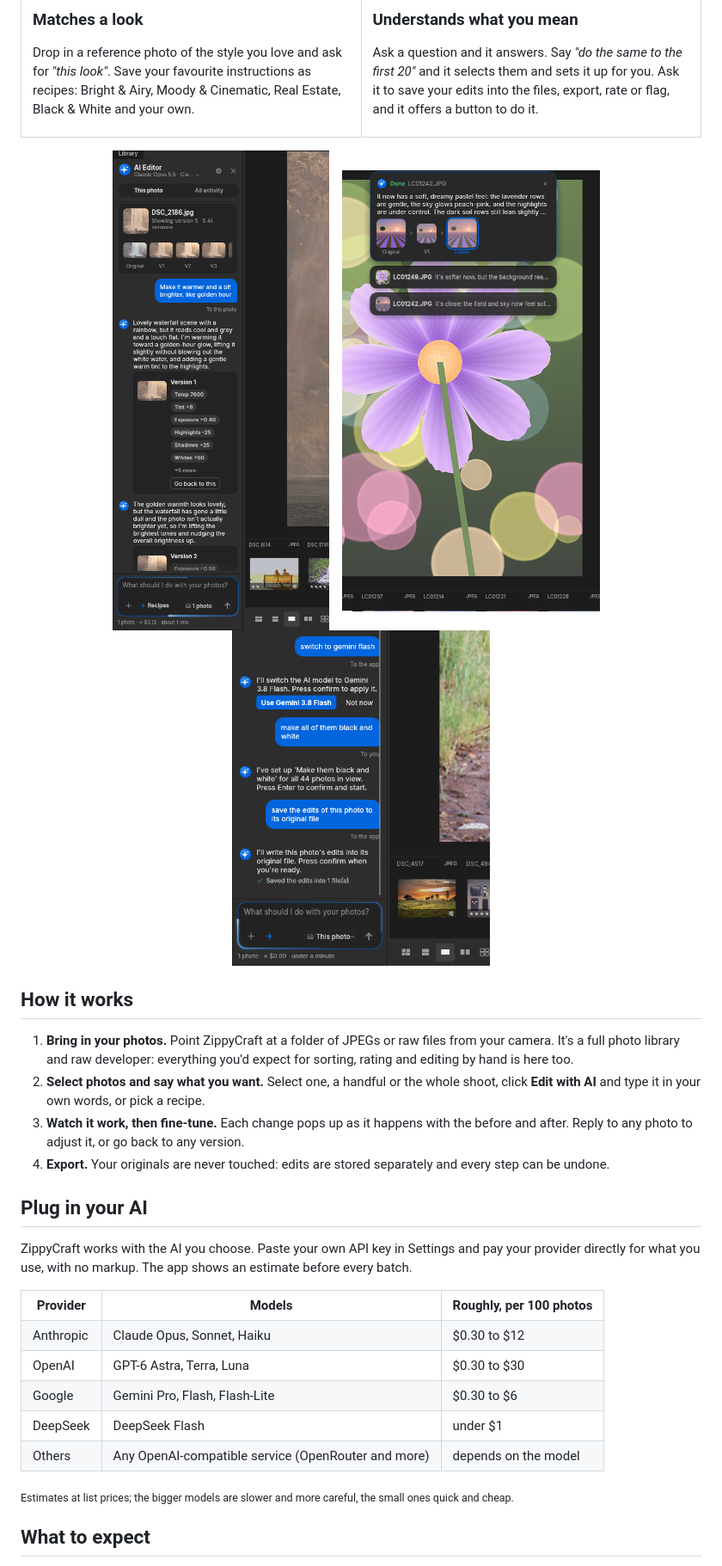
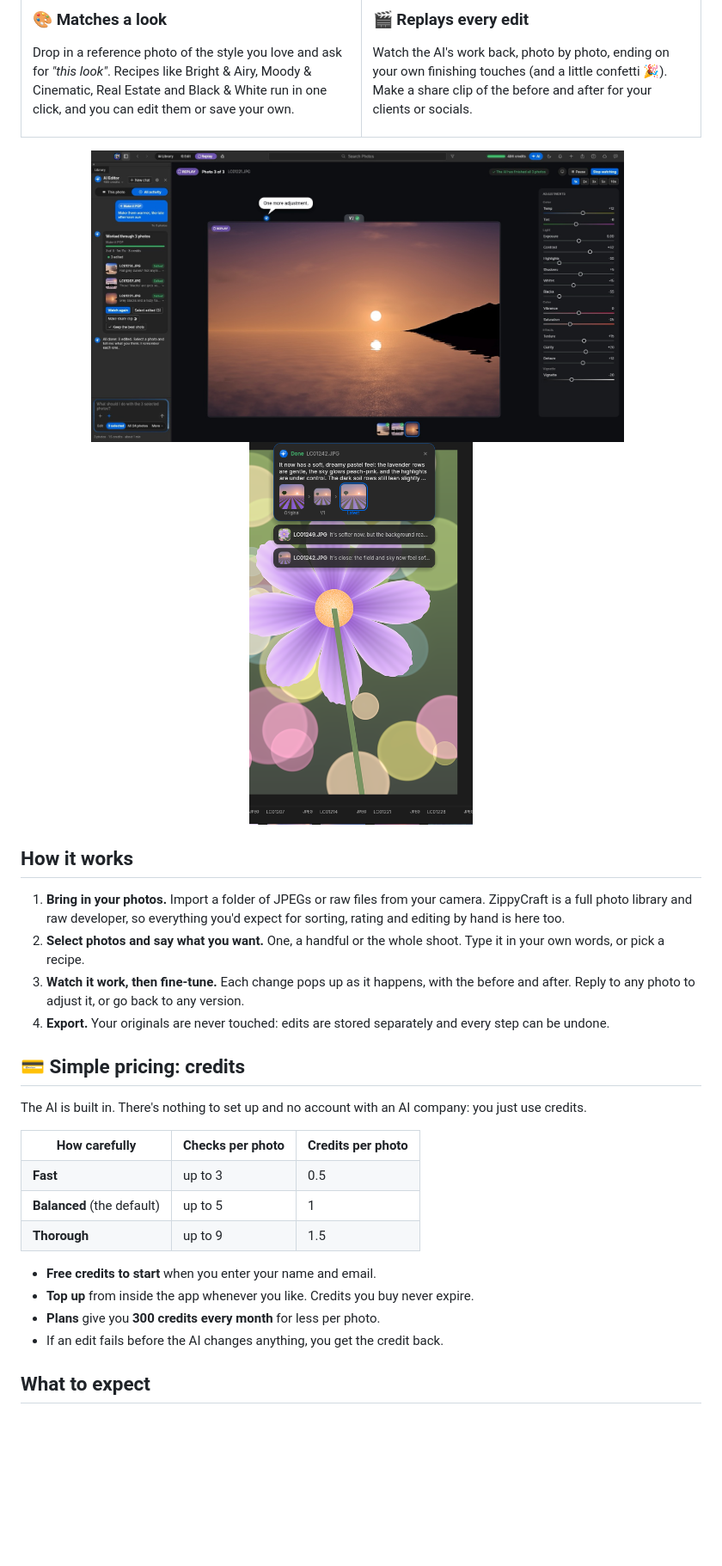
Before and after one commit to inventabotnow/zippycraft-download, a Markdown page: README.md, the part around one of its changes. Shown at 86% size. GitHub-like rendering; pictures changed too: images/ask-anything.png (deleted), images/conversation.png (deleted), images/finished.jpg (added); blank space fills up the shorter version.

```diff
--- a/README.md
+++ b/README.md
@@ -50,47 +83,48 @@ ZippyCraft looks at each photo, sets the exposure, contrast, white balance and c
 </tr>
 <tr>
 <td valign="top">
-<h3>Matches a look</h3>
-<p>Drop in a reference photo of the style you love and ask for <i>"this look"</i>. Save your favourite instructions as recipes: Bright &amp; Airy, Moody &amp; Cinematic, Real Estate, Black &amp; White and your own.</p>
+<h3>🎨 Matches a look</h3>
+<p>Drop in a reference photo of the style you love and ask for <i>"this look"</i>. Recipes like Bright &amp; Airy, Moody &amp; Cinematic, Real Estate and Black &amp; White run in one click, and you can edit them or save your own.</p>
 </td>
 <td valign="top">
-<h3>Understands what you mean</h3>
-<p>Ask a question and it answers. Say <i>"do the same to the first 20"</i> and it selects them and sets it up for you. Ask it to save your edits into the files, export, rate or flag, and it offers a button to do it.</p>
+<h3>🎬 Replays every edit</h3>
+<p>Watch the AI's work back, photo by photo, ending on your own finishing touches (and a little confetti 🎉). Make a share clip of the before and after for your clients or socials.</p>
 </td>
 </tr>
 </table>
 
 <div align="center">
-<img src="images/conversation.png" width="300" alt="A photo's conversation with its versions">
-&nbsp;&nbsp;
-<img src="images/notifications.png" width="300" alt="Notifications showing the original and the latest version">
-&nbsp;&nbsp;
-<img src="images/ask-anything.png" width="300" alt="Asking the AI to save, switch model or set up a batch">
+<img src="images/finished.jpg" width="620" alt="A finished run: three photos edited, with Watch again, Make share clip and Keep the best shots">
+&nbsp;
+<img src="images/notifications.png" width="260" alt="Notifications showing the original and the latest version">
 </div>
 
 <h2>How it works</h2>
 
 <ol>
-<li><b>Bring in your photos.</b> Point ZippyCraft at a folder of JPEGs or raw files from your camera. It's a full photo library and raw developer: everything you'd expect for sorting, rating and editing by hand is here too.</li>
-<li><b>Select photos and say what you want.</b> Select one, a handful or the whole shoot, click <b>Edit with AI</b> and type it in your own words, or pick a recipe.</li>
-<li><b>Watch it work, then fine-tune.</b> Each change pops up as it happens with the before and after. Reply to any photo to adjust it, or go back to any version.</li>
+<li><b>Bring in your photos.</b> Import a folder of JPEGs or raw files from your camera. ZippyCraft is a full photo library and raw developer, so everything you'd expect for sorting, rating and editing by hand is here too.</li>
+<li><b>Select photos and say what you want.</b> One, a handful or the whole shoot. Type it in your own words, or pick a recipe.</li>
+<li><b>Watch it work, then fine-tune.</b> Each change pops up as it happens, with the before and after. Reply to any photo to adjust it, or go back to any version.</li>
 <li><b>Export.</b> Your originals are never touched: edits are stored separately and every step can be undone.</li>
 </ol>
 
-<h2>Plug in your AI</h2>
+<h2>💳 Simple pricing: credits</h2>
 
-<p>ZippyCraft works with the AI you choose. Paste your own API key in Settings and pay your provider directly for what you use, with no markup. The app shows an estimate before every batch.</p>
+<p>The AI is built in. There's nothing to set up and no account with an AI company: you just use credits.</p>
 
 <table>
-<tr><th>Provider</th><th>Models</th><th>Roughly, per 100 photos</th></tr>
-<tr><td>Anthropic</td><td>Claude Opus, Sonnet, Haiku</td><td>$0.30 to $12</td></tr>
-<tr><td>OpenAI</td><td>GPT-6 Astra, Terra, Luna</td><td>$0.30 to $30</td></tr>
-<tr><td>Google</td><td>Gemini Pro, Flash, Flash-Lite</td><td>$0.30 to $6</td></tr>
-<tr><td>DeepSeek</td><td>DeepSeek Flash</td><td>under $1</td></tr>
-<tr><td>Others</td><td>Any OpenAI-compatible service (OpenRouter and more)</td><td>depends on the model</td></tr>
+<tr><th>How carefully</th><th>Checks per photo</th><th>Credits per photo</th></tr>
+<tr><td><b>Fast</b></td><td>up to 3</td><td>0.5</td></tr>
+<tr><td><b>Balanced</b> (the default)</td><td>up to 5</td><td>1</td></tr>
+<tr><td><b>Thorough</b></td><td>up to 9</td><td>1.5</td></tr>
 </table>
 
-<p><sub>Estimates at list prices; the bigger models are slower and more careful, the small ones quick and cheap.</sub></p>
+<ul>
+<li><b>Free credits to start</b> when you enter your name and email.</li>
+<li><b>Top up</b> from inside the app whenever you like. Credits you buy never expire.</li>
+<li><b>Plans</b> give you <b>300 credits every month</b> for less per photo.</li>
+<li>If an edit fails before the AI changes anything, you get the credit back.</li>
+</ul>
 
 <h2>What to expect</h2>
 
```
Also changed, not shown: other parts of README.md (+54 -25 lines), images/whats-new.png (added), images/zippycraft-at-work.jpg.
